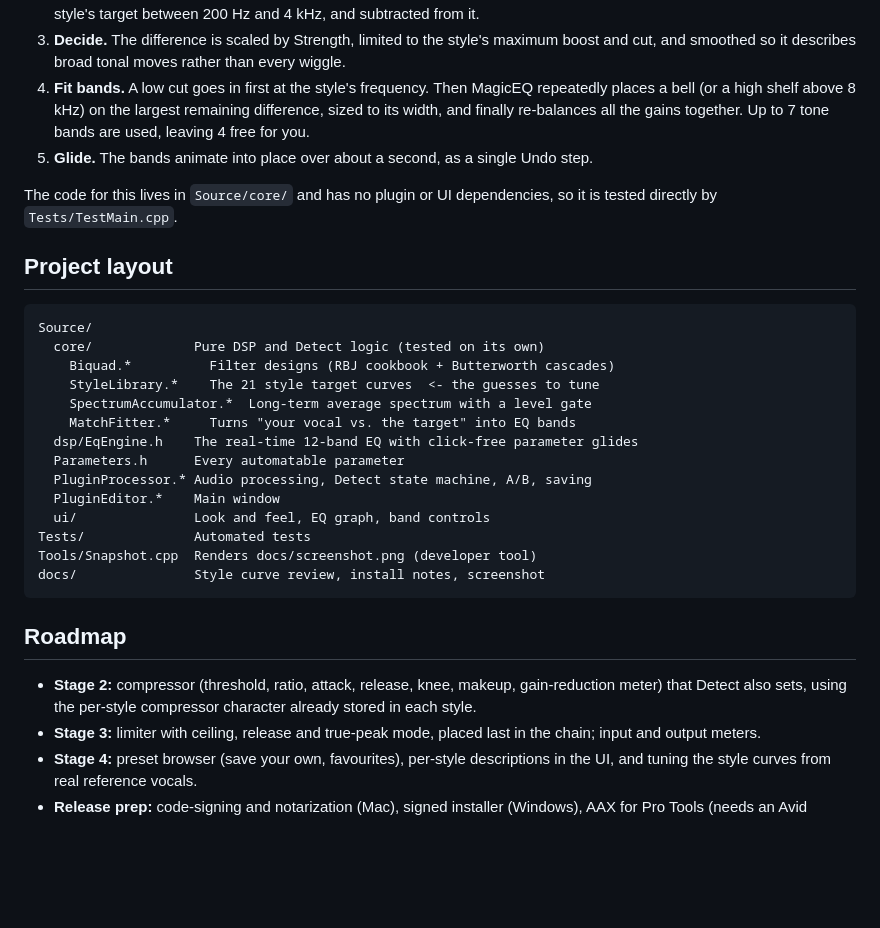
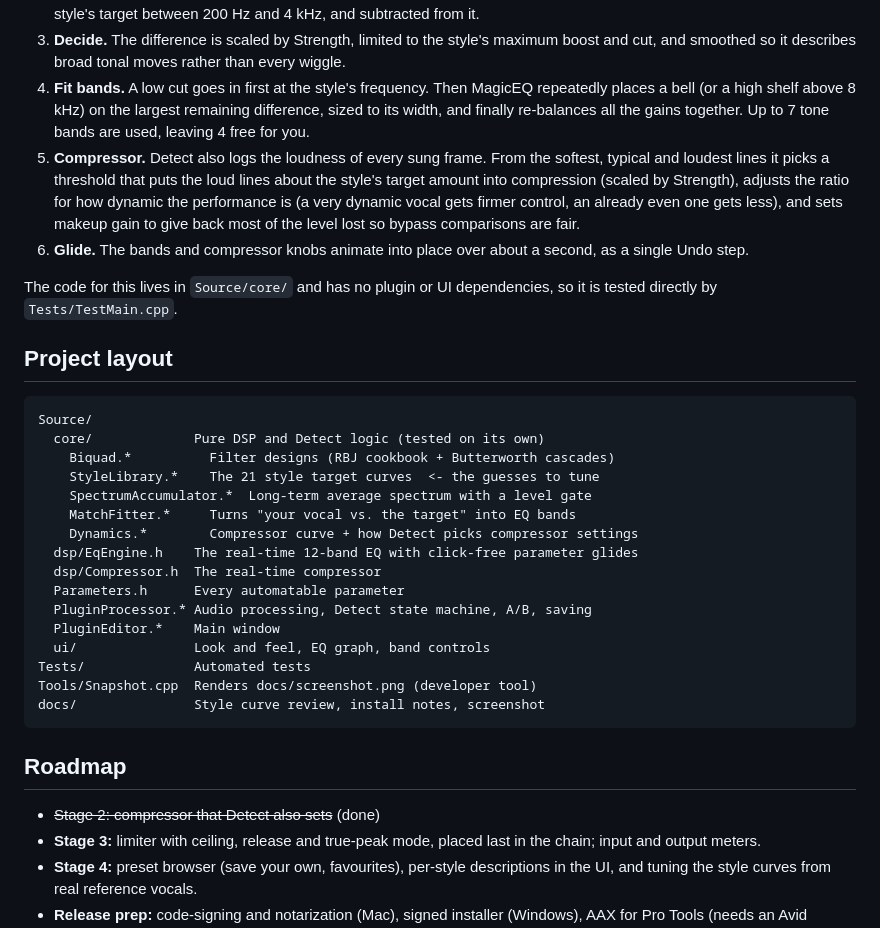
Before and after one commit to dfato/magiceq, a Markdown page: README.md, the part around one of its changes. GitHub-like rendering; blank space fills up the shorter version.

```diff
--- a/README.md
+++ b/README.md
@@ -92,7 +95,13 @@ ctest --test-dir build -C Release --output-on-failure
 4. **Fit bands.** A low cut goes in first at the style's frequency. Then MagicEQ repeatedly places a
    bell (or a high shelf above 8 kHz) on the largest remaining difference, sized to its width, and
    finally re-balances all the gains together. Up to 7 tone bands are used, leaving 4 free for you.
-5. **Glide.** The bands animate into place over about a second, as a single Undo step.
+5. **Compressor.** Detect also logs the loudness of every sung frame. From the softest, typical and
+   loudest lines it picks a threshold that puts the loud lines about the style's target amount into
+   compression (scaled by Strength), adjusts the ratio for how dynamic the performance is (a very
+   dynamic vocal gets firmer control, an already even one gets less), and sets makeup gain to give
+   back most of the level lost so bypass comparisons are fair.
+6. **Glide.** The bands and compressor knobs animate into place over about a second, as a single
+   Undo step.
 
 The code for this lives in `Source/core/` and has no plugin or UI dependencies, so it is tested
 directly by `Tests/TestMain.cpp`.
@@ -106,7 +115,9 @@ Source/
     StyleLibrary.*    The 21 style target curves  <- the guesses to tune
     SpectrumAccumulator.*  Long-term average spectrum with a level gate
     MatchFitter.*     Turns "your vocal vs. the target" into EQ bands
+    Dynamics.*        Compressor curve + how Detect picks compressor settings
   dsp/EqEngine.h    The real-time 12-band EQ with click-free parameter glides
+  dsp/Compressor.h  The real-time compressor
   Parameters.h      Every automatable parameter
   PluginProcessor.* Audio processing, Detect state machine, A/B, saving
   PluginEditor.*    Main window
@@ -118,8 +129,7 @@ docs/               Style curve review, install notes, screenshot
 
 ## Roadmap
 
-- **Stage 2:** compressor (threshold, ratio, attack, release, knee, makeup, gain-reduction meter) that
-  Detect also sets, using the per-style compressor character already stored in each style.
+- ~~Stage 2: compressor that Detect also sets~~ (done)
 - **Stage 3:** limiter with ceiling, release and true-peak mode, placed last in the chain; input and
   output meters.
 - **Stage 4:** preset browser (save your own, favourites), per-style descriptions in the UI, and tuning
```
Also changed, not shown: other parts of README.md (+5 -2 lines), docs/STYLE_CURVES.md (+8 -2 lines), docs/screenshot.png, 16 other files.
